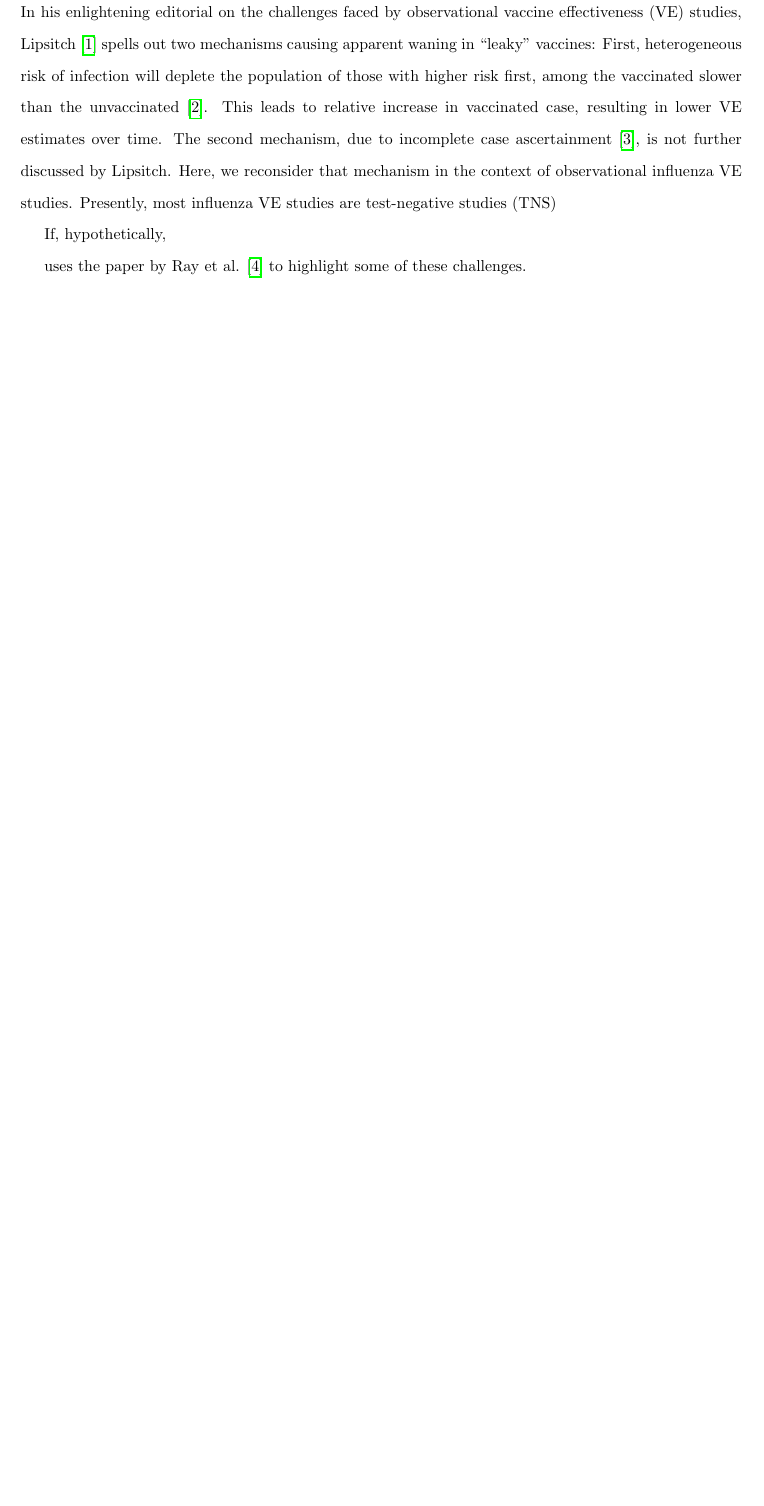
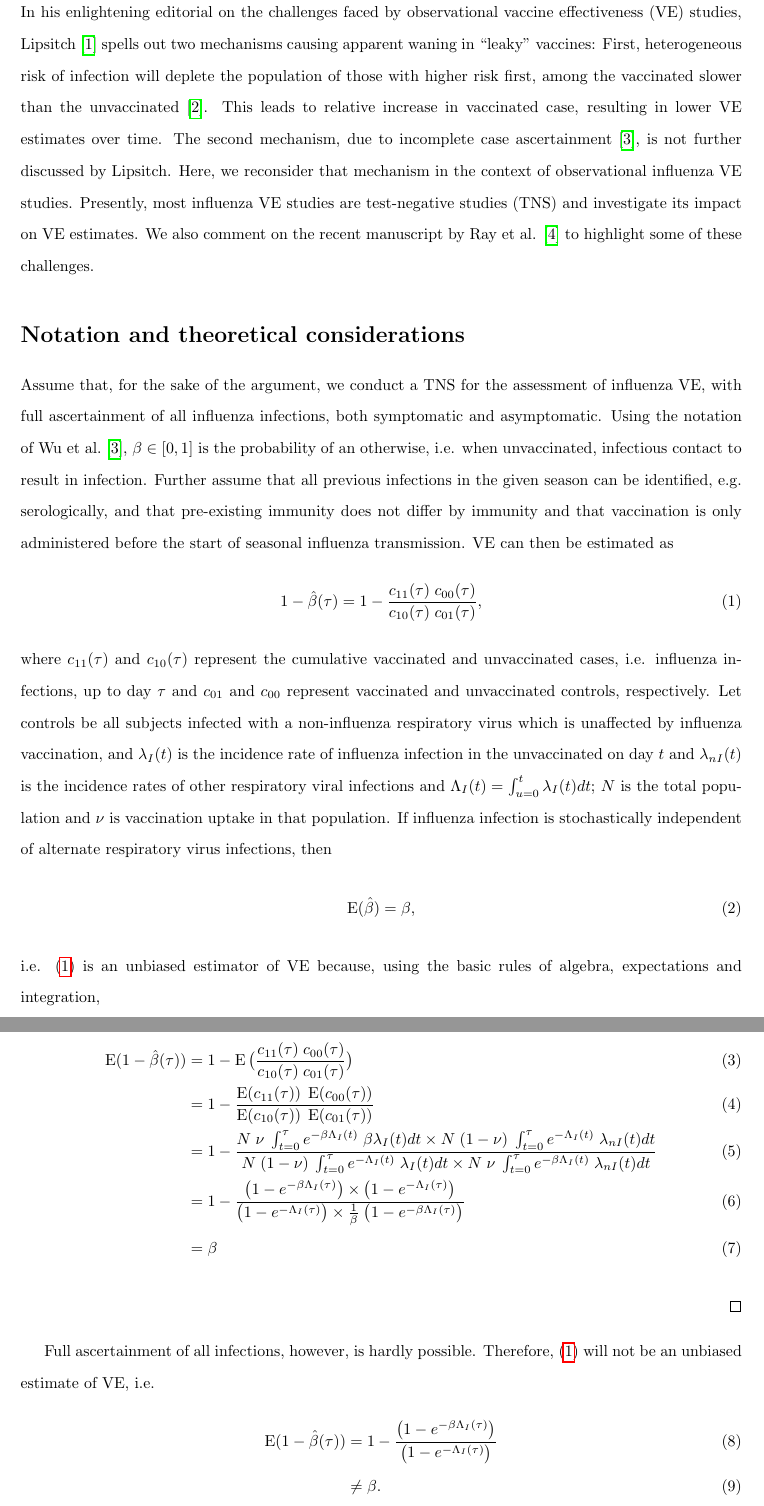
Before and after one commit to ivofoppa/Bayesian-evidence-synthesis-flu-burden, a LaTeX paper (WIwriteup/Waning immunity artefact draft.tex): part of page 3 of 4 before the commit and two parts of pages 3 and 4 of 5 after it, the two joined at a grey line, cut so that both start at the same text, the shorter picture padded with empty space. Compiled offline with pdfLaTeX.

Commit message:
Working on writeup

```diff
--- a/WIwriteup/Waning immunity artefact draft.tex
+++ b/WIwriteup/Waning immunity artefact draft.tex
@@ -1,5 +1,5 @@
 \documentclass{article}[11pt]
-\usepackage{amsmath,amssymb,authblk,bm,bm,caption,graphicx,hyperref,lscape,mathrsfs,setspace,subcaption,tabularx,tkz-graph,upgreek,url}
+\usepackage{amsmath,amssymb,authblk,bm,bm,caption,graphicx,hyperref,lscape,mathrsfs,setspace,subcaption,tabularx,tkz-graph,upgreek,url,amsthm}
 \usetikzlibrary{shapes.geometric}
 \usepackage[a4paper, margin=2.5cm]{geometry}
 \usepackage[backend=biber,style=numeric,isbn=false,sorting=none,giveninits=true,terseinits=true]{biblatex}
@@ -87,11 +87,49 @@
 %
 \clearpage
 \section*{Introduction}
-In his enlightening editorial on the challenges faced by observational vaccine effectiveness (VE) studies, \textcite{Lipsitch2018challenges} spells out two mechanisms causing apparent waning in ``leaky'' vaccines: First, heterogeneous risk of infection will deplete the population of those with higher risk first, among the vaccinated slower than the unvaccinated \cite{Margheri2017heterogeneity}.  This leads to relative increase in vaccinated case, resulting in lower VE estimates over time.  The second mechanism, due to incomplete case ascertainment \cite{Wu2018influence}, is not further discussed by \citeauthor{Lipsitch2018challenges}. Here, we reconsider that mechanism in the context of observational influenza VE studies. Presently, most influenza VE studies are test-negative studies (TNS)
+In his enlightening editorial on the challenges faced by observational vaccine effectiveness (VE) studies, \textcite{Lipsitch2018challenges} spells out two mechanisms causing apparent waning in ``leaky'' vaccines: First, heterogeneous risk of infection will deplete the population of those with higher risk first, among the vaccinated slower than the unvaccinated \cite{Margheri2017heterogeneity}.  This leads to relative increase in vaccinated case, resulting in lower VE estimates over time.  The second mechanism, due to incomplete case ascertainment \cite{Wu2018influence}, is not further discussed by \citeauthor{Lipsitch2018challenges}. Here, we reconsider that mechanism in the context of observational influenza VE studies. Presently, most influenza VE studies are test-negative studies (TNS) and investigate its impact on VE estimates. We also comment on the recent manuscript by Ray et al. \cite{Ray2018Intra-season} to highlight some of these challenges.
+%
+\section*{Notation and theoretical considerations}
+Assume that, for the sake of the argument, we conduct a TNS for the assessment of influenza VE, with full ascertainment of all influenza infections, both symptomatic and asymptomatic. Using the notation of \textcite{Wu2018influence}, $\beta \in [0,1]$ is the probability of an otherwise, i.e. when unvaccinated, infectious contact to result in infection. Further assume that all previous infections in the given season can be identified, e.g. serologically, and that pre-existing immunity does not differ by immunity and that vaccination is only administered before the start of seasonal influenza transmission. VE can then be estimated as
+%
+\begin{equation}
+\label{eq:VE_estimate}
+1- \hat{\beta}(\tau) = 1 - \frac{c_{11}(\tau) \; c_{00}(\tau)}{c_{10}(\tau)\; c_{01}(\tau)},
+\end{equation}
+%
+where $c_{11}(\tau)$ and $c_{10}(\tau)$ represent the cumulative vaccinated and unvaccinated cases, i.e. influenza infections, up to day $\tau$ and $c_{01}$ and $c_{00}$ represent vaccinated and unvaccinated controls, respectively. Let controls be all subjects infected with a non-influenza respiratory virus which is unaffected by influenza vaccination, and $\lambda_I(t)$ is the incidence rate of influenza infection in the unvaccinated on day $t$ and $\lambda_{nI}(t)$ is the incidence rates of other respiratory viral infections and $\Lambda_I(t) = \int_{u=0}^{t} \lambda_I(t) dt$; $N$ is the total population and $\nu$ is vaccination uptake in that population.
+If influenza infection is stochastically independent of alternate respiratory virus infections, then
+\begin{equation}
+\label{eq:unbiased}
+\E(\hat{\beta}) = \beta,
+\end{equation}
+%
+i.e. \eqref{eq:VE_estimate} is an unbiased estimator of VE because, using the basic rules of algebra, expectations and integration,
+%
 
-If, hypothetically,
-
-uses the paper by Ray et al. \cite{Ray2018Intra-season} to highlight some of these challenges.
+\begin{proof}
+	\begin{align}
+\E(1- \hat{\beta}(\tau)) &= 1 - \E\big(\frac{c_{11}(\tau) \; c_{00}(\tau)}{c_{10}(\tau)\; c_{01}(\tau)}\big)\\
+  &= 1 - \frac{\E(c_{11}(\tau)) \; \E(c_{00}(\tau))}{\E(c_{10}(\tau))\; \E(c_{01}(\tau))} \\
+  &= 1 - \frac{N \; \nu \; \int_{t=0}^{\tau} e^{-\beta \Lambda_I(t)} \; \beta \lambda_I(t) dt \times
+  	N \; (1 - \nu) \; \int_{t=0}^{\tau} e^{-\Lambda_I(t)}\; \lambda_{nI}(t) dt}{
+  		N \; (1 - \nu) \; \int_{t=0}^{\tau} e^{-\Lambda_I(t)}\; \lambda_I(t) dt \times
+  		N \; \nu \; \int_{t=0}^{\tau} e^{-\beta \Lambda_I(t)}\;\lambda_{nI}(t) dt} \\
+  	&= 1 - \frac{\big(1 - e^{ - \beta \Lambda_I(\tau)}\big)\times \big(1 - e^{ - \Lambda_I(\tau)}\big)}{\big(1 - e^{ - \Lambda_I(\tau)}\big)\times \frac{1}{\beta} \; \big(1 - e^{ - \beta \Lambda_I(\tau)}\big) }\\
+  			&= \beta
+\end{align}
+%
+\end{proof}
+%
+Full ascertainment of all infections, however, is hardly possible. Therefore, \eqref{eq:VE_estimate} will not be an unbiased estimate of VE, i.e.
+%
+\begin{align}
+\E (1 - \hat{\beta}(\tau)) & = 1 - \frac{\big(1 - e^{ - \beta \Lambda_I(\tau)}\big)}{\big(1 - e^{ - \Lambda_I(\tau)}\big)} \\
+ &\neq \beta.
+\end{align}
+%
+In addition, relevant to this discussion, q
+ more
 %
 \section*{Acknowledgements}
 \ldots
```
Also changed, not shown: WIwriteup/Waning immunity artefact draft.pdf, 7 other files.
